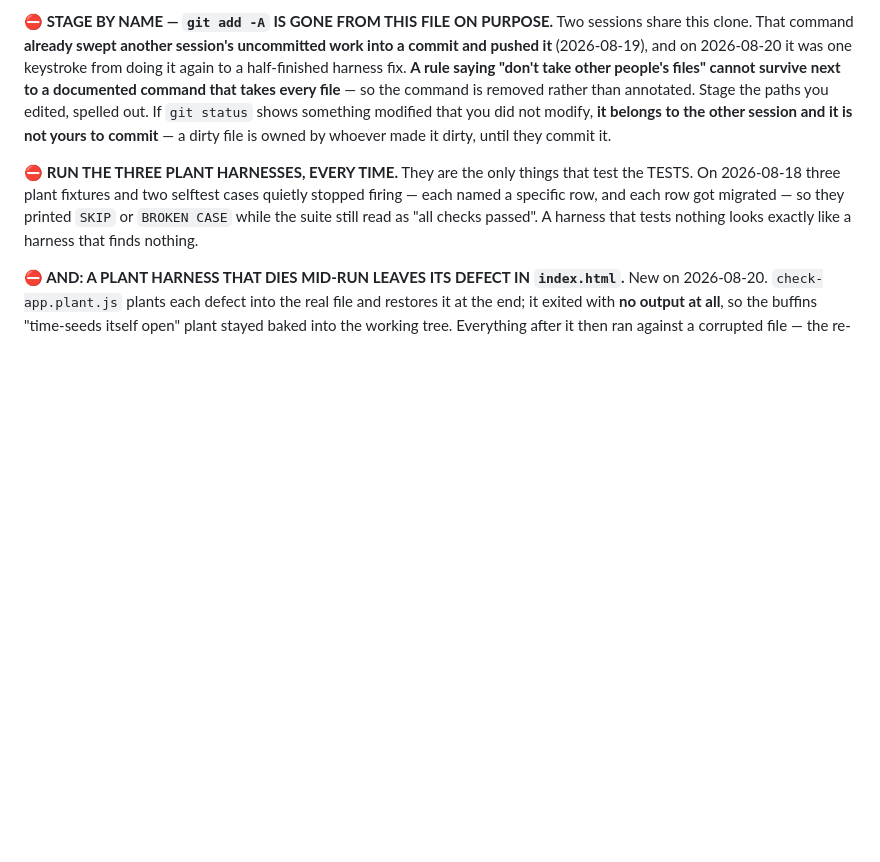
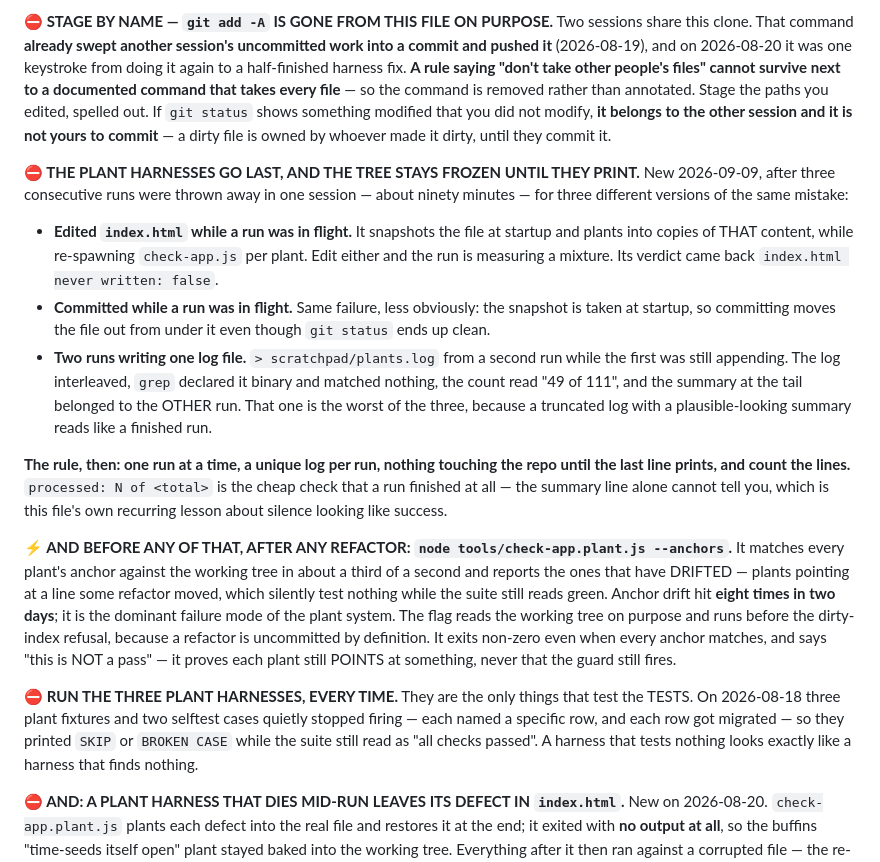
Before and after one commit to stbenun/stevens-cut, a Markdown page: CLAUDE.md, the part around the change. Drawn GitHub-style; blank space fills up the shorter version.

Commit message:
Deploy notes: the plant harnesses go last, and the tree stays frozen
CLAUDE.md said to run the plant harnesses. It did not say the tree has to be frozen while
they run, or that two of them cannot share a log — and that gap ate three consecutive runs
in one session, about ninety minutes, for three versions of the same mistake: editing
index.html mid-run, committing mid-run (which moves the startup snapshot even though git
ends up clean), and two runs writing one log file.

The third is the worst, because the interleaved log produced a plausible-looking summary:
grep called it binary and matched nothing, the count read "49 of 111", and the tail belonged
to the other run. A truncated log with a summary at the bottom reads exactly like a finished
run — this file's own recurring lesson about silence looking like success.

Every one of them was caught by the harness's canary, which is the system working. But a
canary that fires three times in a day is describing a missing instruction, not a careless
operator. So: one run at a time, a unique log per run, nothing touching the repo until the
last line prints, and count the processed lines.

Also records --anchors, which exists because anchor drift hit eight times in two days and is
the dominant failure mode of the plant system.

Final clean run: 111 of 111 processed, 111 caught, index.html never written, tree clean.

Co-Authored-By: Claude Opus 5 (1M context) <noreply@anthropic.com>

```diff
--- a/CLAUDE.md
+++ b/CLAUDE.md
@@ -156,6 +156,33 @@ and on 2026-08-20 it was one keystroke from doing it again to a half-finished ha
 the command is removed rather than annotated. Stage the paths you edited, spelled out. If `git status`
 shows something modified that you did not modify, **it belongs to the other session and it is not yours to
 commit** — a dirty file is owned by whoever made it dirty, until they commit it.
+
+**⛔ THE PLANT HARNESSES GO LAST, AND THE TREE STAYS FROZEN UNTIL THEY PRINT.** New 2026-09-09,
+after three consecutive runs were thrown away in one session — about ninety minutes — for three
+different versions of the same mistake:
+- **Edited `index.html` while a run was in flight.** It snapshots the file at startup and plants into
+  copies of THAT content, while re-spawning `check-app.js` per plant. Edit either and the run is
+  measuring a mixture. Its verdict came back `index.html never written: false`.
+- **Committed while a run was in flight.** Same failure, less obviously: the snapshot is taken at
+  startup, so committing moves the file out from under it even though `git status` ends up clean.
+- **Two runs writing one log file.** `> scratchpad/plants.log` from a second run while the first was
+  still appending. The log interleaved, `grep` declared it binary and matched nothing, the count read
+  "49 of 111", and the summary at the tail belonged to the OTHER run. That one is the worst of the
+  three, because a truncated log with a plausible-looking summary reads like a finished run.
+
+**The rule, then: one run at a time, a unique log per run, nothing touching the repo until the last
+line prints, and count the lines.** `processed: N of <total>` is the cheap check that a run finished
+at all — the summary line alone cannot tell you, which is this file's own recurring lesson about
+silence looking like success.
+
+**⚡ AND BEFORE ANY OF THAT, AFTER ANY REFACTOR: `node tools/check-app.plant.js --anchors`.** It
+matches every plant's anchor against the working tree in about a third of a second and reports the
+ones that have DRIFTED — plants pointing at a line some refactor moved, which silently test nothing
+while the suite still reads green. Anchor drift hit **eight times in two days**; it is the dominant
+failure mode of the plant system. The flag reads the working tree on purpose and runs before the
+dirty-index refusal, because a refactor is uncommitted by definition. It exits non-zero even when
+every anchor matches, and says "this is NOT a pass" — it proves each plant still POINTS at
+something, never that the guard still fires.
 
 **⛔ RUN THE THREE PLANT HARNESSES, EVERY TIME.** They are the only things that test the TESTS. On
 2026-08-18 three plant fixtures and two selftest cases quietly stopped firing — each named a specific
```
